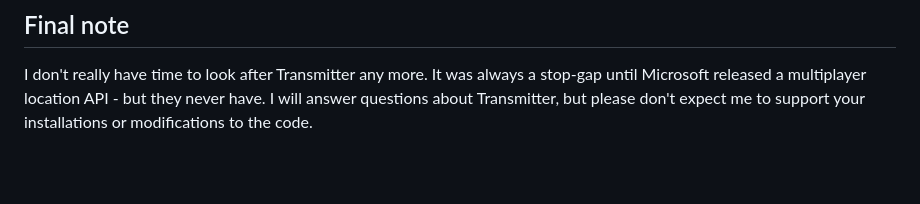
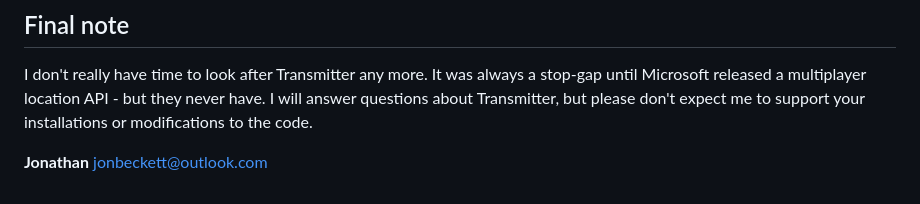
Before and after one commit to jonbeckett/virtualflightonlinetransmitter, a Markdown page: README.md, the part around the change. Drawn GitHub-style; blank space fills up the shorter version.

```diff
--- a/README.md
+++ b/README.md
@@ -71,3 +71,6 @@ If you would like to see everybody broadcasting their position with Virtual Flig
 ## Final note
 
 I don't really have time to look after Transmitter any more. It was always a stop-gap until Microsoft released a multiplayer location API - but they never have. I will answer questions about Transmitter, but please don't expect me to support your installations or modifications to the code.
+
+**Jonathan**
+[jonbeckett@outlook.com](mailto:jonbeckett@outlook.com)
```
